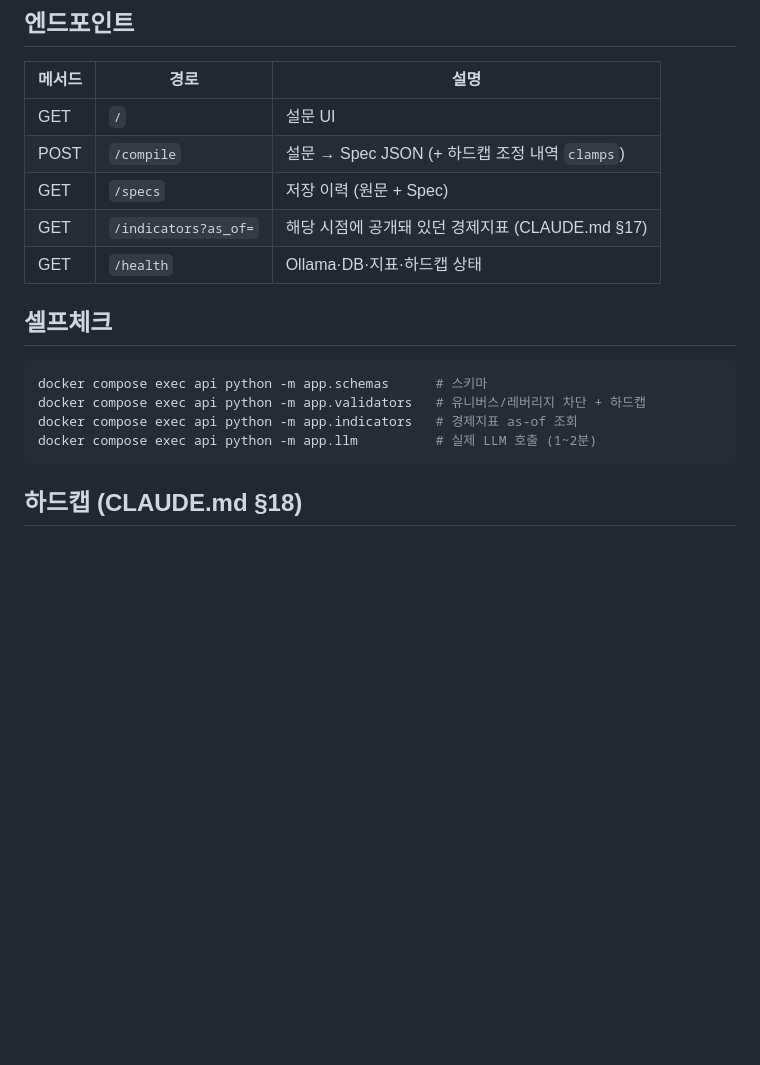
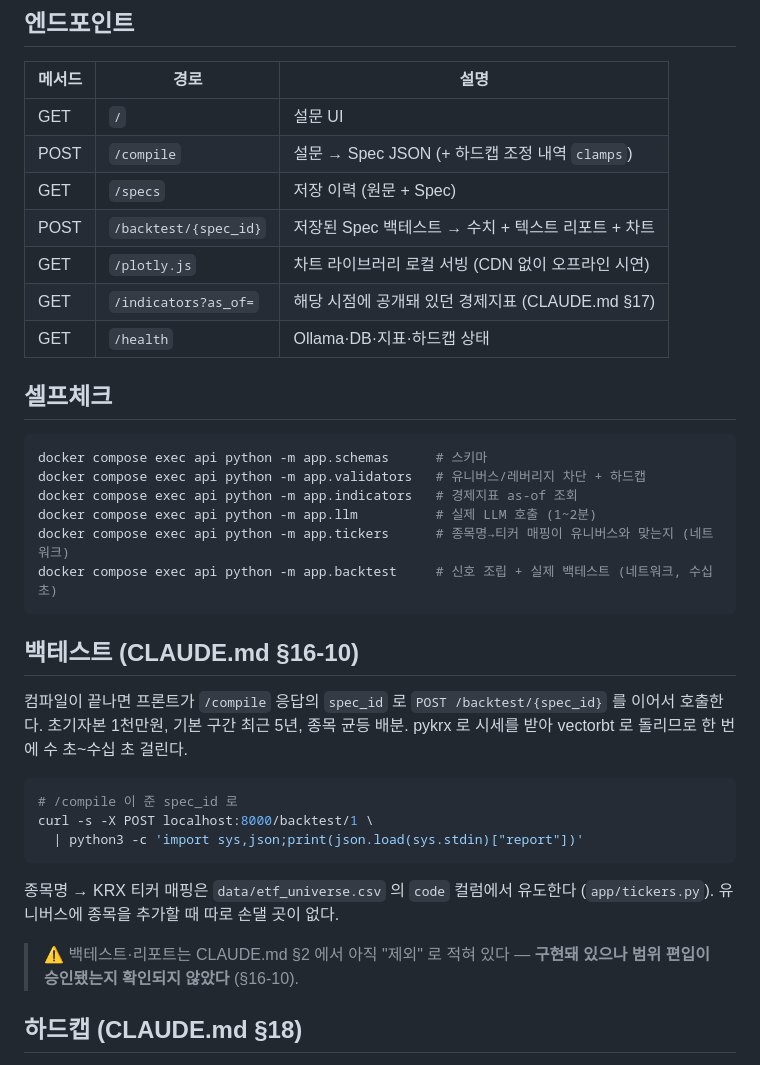
Before and after one commit to jaaewon/-spec-_demo, a Markdown page: README.md, the part around the change. Rendered like a GitHub page; blank space fills up the shorter version.

````diff
--- a/README.md
+++ b/README.md
@@ -38,6 +38,8 @@ curl localhost:8000/health
 | GET | `/` | 설문 UI |
 | POST | `/compile` | 설문 → Spec JSON (+ 하드캡 조정 내역 `clamps`) |
 | GET | `/specs` | 저장 이력 (원문 + Spec) |
+| POST | `/backtest/{spec_id}` | 저장된 Spec 백테스트 → 수치 + 텍스트 리포트 + 차트 |
+| GET | `/plotly.js` | 차트 라이브러리 로컬 서빙 (CDN 없이 오프라인 시연) |
 | GET | `/indicators?as_of=` | 해당 시점에 공개돼 있던 경제지표 (CLAUDE.md §17) |
 | GET | `/health` | Ollama·DB·지표·하드캡 상태 |
 
@@ -48,7 +50,27 @@ docker compose exec api python -m app.schemas      # 스키마
 docker compose exec api python -m app.validators   # 유니버스/레버리지 차단 + 하드캡
 docker compose exec api python -m app.indicators   # 경제지표 as-of 조회
 docker compose exec api python -m app.llm          # 실제 LLM 호출 (1~2분)
+docker compose exec api python -m app.tickers      # 종목명→티커 매핑이 유니버스와 맞는지 (네트워크)
+docker compose exec api python -m app.backtest     # 신호 조립 + 실제 백테스트 (네트워크, 수십 초)
 ```
+
+## 백테스트 (CLAUDE.md §16-10)
+
+컴파일이 끝나면 프론트가 `/compile` 응답의 `spec_id` 로 `POST /backtest/{spec_id}` 를
+이어서 호출한다. 초기자본 1천만원, 기본 구간 최근 5년, 종목 균등 배분.
+pykrx 로 시세를 받아 vectorbt 로 돌리므로 한 번에 수 초~수십 초 걸린다.
+
+```bash
+# /compile 이 준 spec_id 로
+curl -s -X POST localhost:8000/backtest/1 \
+  | python3 -c 'import sys,json;print(json.load(sys.stdin)["report"])'
+```
+
+종목명 → KRX 티커 매핑은 `data/etf_universe.csv` 의 `code` 컬럼에서 유도한다
+(`app/tickers.py`). 유니버스에 종목을 추가할 때 따로 손댈 곳이 없다.
+
+> ⚠️ 백테스트·리포트는 CLAUDE.md §2 에서 아직 "제외" 로 적혀 있다 —
+> **구현돼 있으나 범위 편입이 승인됐는지 확인되지 않았다** (§16-10).
 
 ## 하드캡 (CLAUDE.md §18)
 
````
Also changed, not shown: milestone.md (+38 -4 lines).
